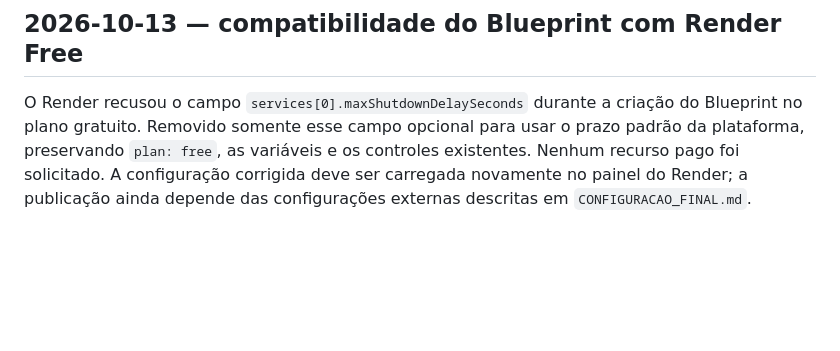
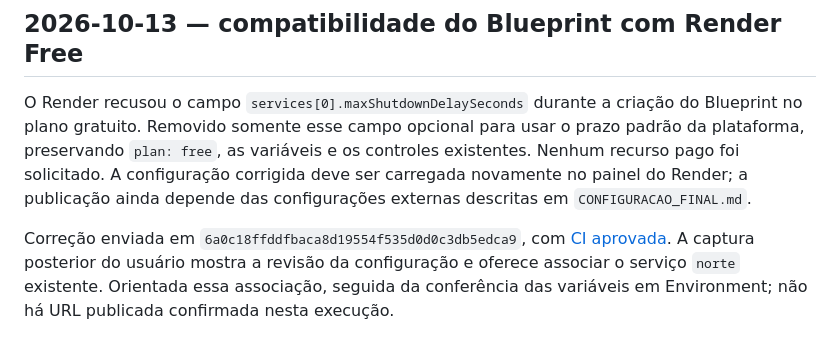
Before and after one commit to Raiagues/testes_requisitos, a Markdown page: norte/EXECUCAO.md, the part around the change. Rendered like a GitHub page; blank space fills up the shorter version.

```diff
--- a/norte/EXECUCAO.md
+++ b/norte/EXECUCAO.md
@@ -48,3 +48,5 @@ Código enviado para [Raiagues/testes_requisitos, main](https://github.com/Raiag
 ## 2026-10-13 — compatibilidade do Blueprint com Render Free
 
 O Render recusou o campo `services[0].maxShutdownDelaySeconds` durante a criação do Blueprint no plano gratuito. Removido somente esse campo opcional para usar o prazo padrão da plataforma, preservando `plan: free`, as variáveis e os controles existentes. Nenhum recurso pago foi solicitado. A configuração corrigida deve ser carregada novamente no painel do Render; a publicação ainda depende das configurações externas descritas em `CONFIGURACAO_FINAL.md`.
+
+Correção enviada em `6a0c18ffddfbaca8d19554f535d0d0c3db5edca9`, com [CI aprovada](https://github.com/Raiagues/testes_requisitos/actions/runs/38398212516). A captura posterior do usuário mostra a revisão da configuração e oferece associar o serviço `norte` existente. Orientada essa associação, seguida da conferência das variáveis em Environment; não há URL publicada confirmada nesta execução.
```
Also changed, not shown: norte/DEPLOY_RENDER.md (+2 -0 lines), norte/TESTES.md (+2 -0 lines).
